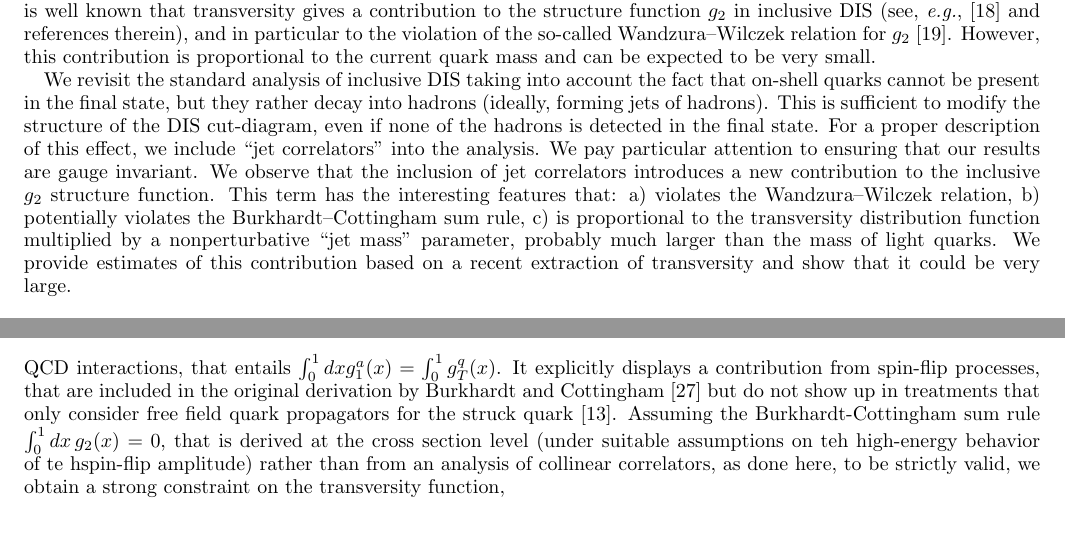
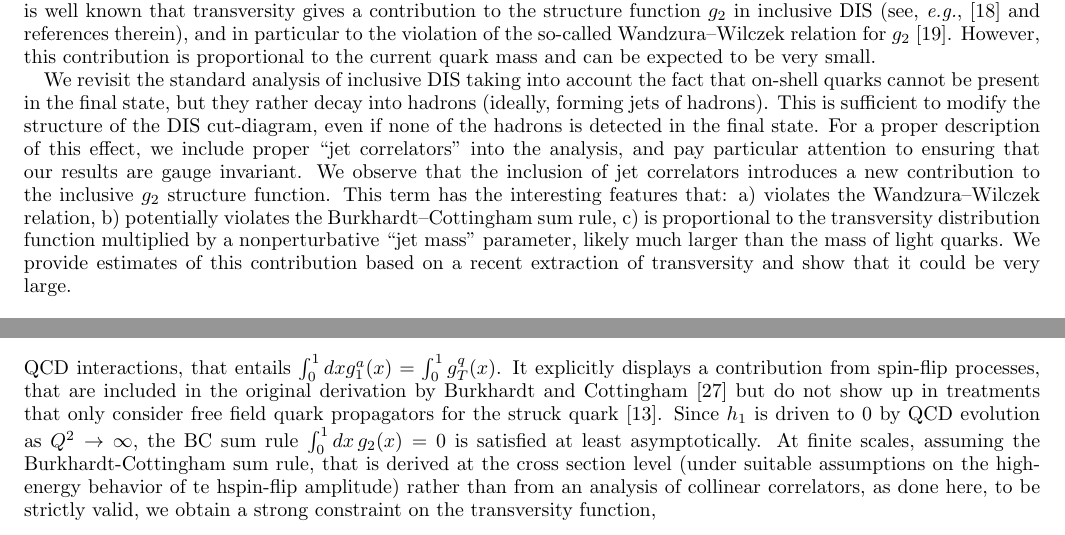
Before and after one commit to aaccardi/Jet-functions, a LaTeX paper (1607 - JMC for g2/Paper/JMC_dis.tex): two parts of pages 1 and 6 of 8, joined at a grey line, cut so that both start at the same text. Compiled offline with pdfLaTeX.

Commit message:
some refinements

```diff
--- a/1607 - JMC for g2/Paper/JMC_dis.tex
+++ b/1607 - JMC for g2/Paper/JMC_dis.tex
@@ -116,19 +116,13 @@ We revisit the standard analysis of inclusive DIS taking into account the fact
 that on-shell quarks cannot be present in the final state, but they rather
 decay into hadrons (ideally, forming jets of hadrons). This is sufficient to modify the structure of the DIS
 cut-diagram, even if none of the hadrons is detected in the final
-state. For a proper description of this effect, we include ``jet
-correlators'' into the analysis. We pay particular attention to ensuring that our
-results are gauge invariant. We observe that the inclusion of jet correlators
-introduces a new
+state. For a proper description of this effect, we include proper ``jet
+correlators'' into the analysis, and pay particular attention to ensuring that our results are gauge invariant. We observe that the inclusion of jet correlators introduces a new
 contribution to the inclusive $g_2$ structure function. This term has the
 interesting features that: a) violates the Wandzura--Wilczek relation, b)
 potentially violates the Burkhardt--Cottingham sum rule, c) is
 proportional to the transversity distribution function multiplied by a
-nonperturbative ``jet mass'' parameter, probably much larger than the mass of light
-quarks.
-We provide estimates of this
-contribution based on a recent extraction of transversity and show that it
-could be very large.
+nonperturbative ``jet mass'' parameter, likely much larger than the mass of light quarks. We provide estimates of this contribution based on a recent extraction of transversity and show that it could be very large.
 
 
 %%%%%%%%%%%%%%%%%%%%%%%%%%%%%%%%%%%%%%%%%%%%%%%%%%%%%%%%%%%%%%%%%%%%%%%%%
@@ -547,7 +541,7 @@ The zero-th moment provides an interesting relationship between the longitudinal
   \label{eq:BC}
   \int dx\, g_2(x) = \sum_q e_q^2 \frac{\mj-\mq}{\Lambda} \int dx\, \frac{1}{x} h_1^q(x) \ ,
 \end{align}
-where we used the fact that $\hat g_T^q[0]=0$ identically due to the symmetry properties of the quark-gluon-quark correlators. The sum rule \eqref{eq:BC}, in which the pure twist-3 part does not take part, is a consequence of the Lorentz invariance of QCD interactions, that entails $\int_0^1 dx g_1^a(x) = \int_0^1 g_T^q(x)$. It explicitly displays a contribution from spin-flip processes, that are included in the original derivation by Burkhardt and Cottingham \cite{Burkhardt:1970ti} but do not show up in treatments that only consider free field quark propagators for the struck quark \cite{Jaffe:1996zw}. Assuming the Burkhardt-Cottingham sum rule $\int_0^1 dx\, g_2(x) =0$, that is derived at the cross section level (under suitable assumptions on teh high-energy behavior of te hspin-flip amplitude) rather than from an analysis of collinear correlators, as done here, to be strictly valid, we obtain a strong constraint on the transversity function,
+where we used the fact that $\hat g_T^q[0]=0$ identically due to the symmetry properties of the quark-gluon-quark correlators. The sum rule \eqref{eq:BC}, in which the pure twist-3 part does not take part, is a consequence of the Lorentz invariance of QCD interactions, that entails $\int_0^1 dx g_1^a(x) = \int_0^1 g_T^q(x)$. It explicitly displays a contribution from spin-flip processes, that are included in the original derivation by Burkhardt and Cottingham \cite{Burkhardt:1970ti} but do not show up in treatments that only consider free field quark propagators for the struck quark \cite{Jaffe:1996zw}. Since $h_1$ is driven to 0 by QCD evolution as $Q^2 \to \infty$, the BC sum rule $\int_0^1 dx\, g_2(x) =0$ is satisfied at least asymptotically. At finite scales, assuming the Burkhardt-Cottingham sum rule, that is derived at the cross section level (under suitable assumptions on the high-energy behavior of te hspin-flip amplitude) rather than from an analysis of collinear correlators, as done here, to be strictly valid, we obtain a strong constraint on the transversity function,
 \begin{align}
    \int dx\, \frac{1}{x} h_1^q(x) = 0 \ .
 \label{eq:ABsumrule}
```
Also changed, not shown: 1607 - JMC for g2/References/Jaffe-Ji - PhysRevD.43.724.pdf (added), 1607 - JMC for g2/Paper/JMC_dis.tex (12 more changed lines).
